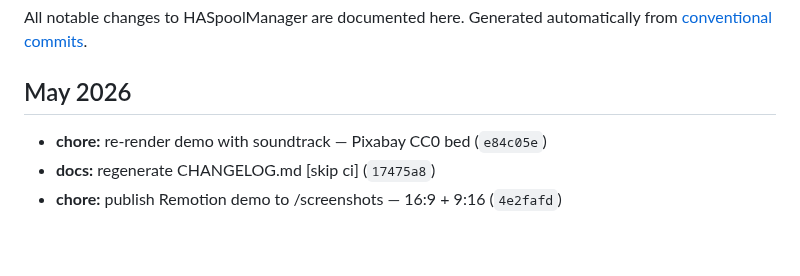
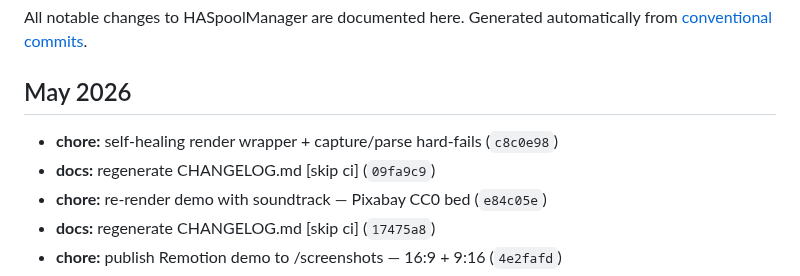
Before and after one commit to kbarthei/HASpoolManager, a Markdown page: CHANGELOG.md, the part around the change. Rendered like a GitHub page; blank space fills up the shorter version.

Commit message:
docs: regenerate CHANGELOG.md [skip ci]

```diff
--- a/CHANGELOG.md
+++ b/CHANGELOG.md
@@ -6,6 +6,8 @@ Generated automatically from [conventional commits](https://www.conventionalcomm
 
 ## May 2026
 
+- **chore:** self-healing render wrapper + capture/parse hard-fails (`c8c0e98`)
+- **docs:** regenerate CHANGELOG.md [skip ci] (`09fa9c9`)
 - **chore:** re-render demo with soundtrack — Pixabay CC0 bed (`e84c05e`)
 - **docs:** regenerate CHANGELOG.md [skip ci] (`17475a8`)
 - **chore:** publish Remotion demo to /screenshots — 16:9 + 9:16 (`4e2fafd`)
```
